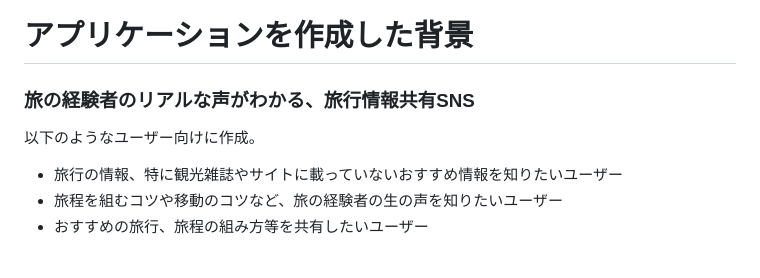
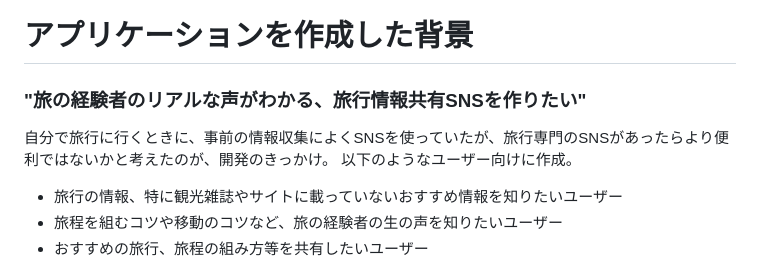
Before and after one commit to toritori3165/tabipedia, a Markdown page: README.md, the part around the change. Drawn GitHub-style.

Commit message:
READ ME再修正

```diff
--- a/README.md
+++ b/README.md
@@ -30,7 +30,8 @@ https://tabipedia.onrender.com
 
 
 # アプリケーションを作成した背景
-### 旅の経験者のリアルな声がわかる、旅行情報共有SNS
+### "旅の経験者のリアルな声がわかる、旅行情報共有SNSを作りたい"
+自分で旅行に行くときに、事前の情報収集によくSNSを使っていたが、旅行専門のSNSがあったらより便利ではないかと考えたのが、開発のきっかけ。
 以下のようなユーザー向けに作成。
 * 旅行の情報、特に観光雑誌やサイトに載っていないおすすめ情報を知りたいユーザー
 * 旅程を組むコツや移動のコツなど、旅の経験者の生の声を知りたいユーザー
```
